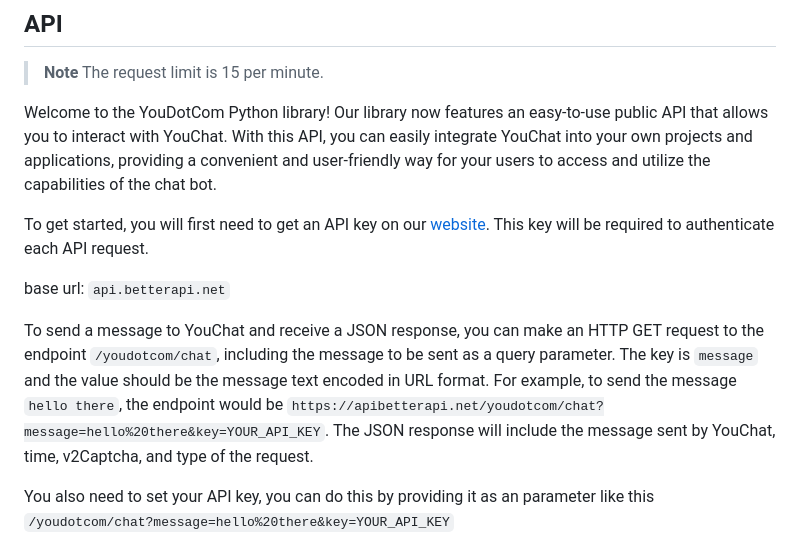
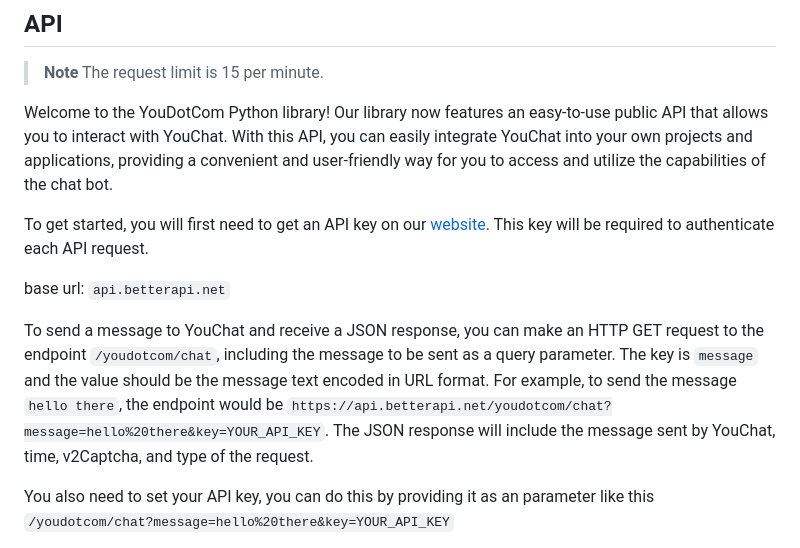
Before and after one commit to You-OpenSource/You-Python, a Markdown page: README.md, the part around the change. GitHub-like rendering.

```diff
--- a/README.md
+++ b/README.md
@@ -304,13 +304,13 @@ YouShell >
 > **Note**
 > The request limit is 15 per minute.
 
-Welcome to the YouDotCom Python library! Our library now features an easy-to-use public API that allows you to interact with YouChat. With this API, you can easily integrate YouChat into your own projects and applications, providing a convenient and user-friendly way for your users to access and utilize the capabilities of the chat bot.
+Welcome to the YouDotCom Python library! Our library now features an easy-to-use public API that allows you to interact with YouChat. With this API, you can easily integrate YouChat into your own projects and applications, providing a convenient and user-friendly way for you to access and utilize the capabilities of the chat bot.
 
 To get started, you will first need to get an API key on our [website](https://betterapi.net/). This key will be required to authenticate each API request.
 
 base url: `api.betterapi.net`
 
-To send a message to YouChat and receive a JSON response, you can make an HTTP GET request to the endpoint `/youdotcom/chat`, including the message to be sent as a query parameter. The key is `message` and the value should be the message text encoded in URL format. For example, to send the message `hello there`, the endpoint would be `https://apibetterapi.net/youdotcom/chat?message=hello%20there&key=YOUR_API_KEY`. The JSON response will include the message sent by YouChat, time, v2Captcha, and type of the request.
+To send a message to YouChat and receive a JSON response, you can make an HTTP GET request to the endpoint `/youdotcom/chat`, including the message to be sent as a query parameter. The key is `message` and the value should be the message text encoded in URL format. For example, to send the message `hello there`, the endpoint would be `https://api.betterapi.net/youdotcom/chat?message=hello%20there&key=YOUR_API_KEY`. The JSON response will include the message sent by YouChat, time, v2Captcha, and type of the request.
 
 You also need to set your API key, you can do this by providing it as an parameter like this `/youdotcom/chat?message=hello%20there&key=YOUR_API_KEY`
 
```
